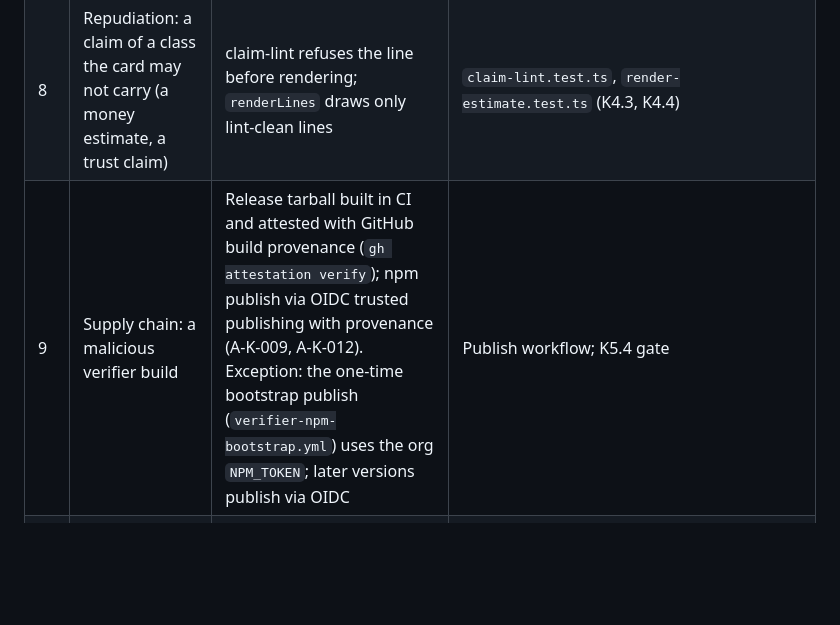
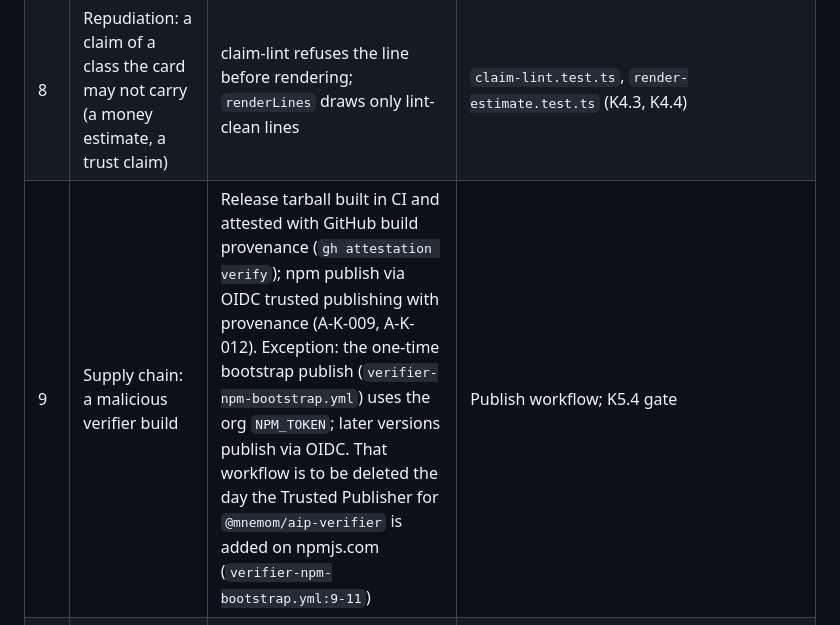
Before and after one commit to mnemom/aip, a Markdown page: packages/verifier-page/THREAT-MODEL.md, the part around the change. GitHub-like rendering; blank space fills up the shorter version.

Commit message:
docs(verifier-page): note bootstrap workflow removal in threat-model row 9 (#230)
Follow-up to #227 (keith-PR review at 400d5efb): row 9 now says
verifier-npm-bootstrap.yml is to be deleted once the npm Trusted
Publisher for @mnemom/aip-verifier exists (verifier-npm-bootstrap.yml:9-11).

Co-authored-by: Claude Opus 5.5 <noreply@anthropic.com>

```diff
--- a/packages/verifier-page/THREAT-MODEL.md
+++ b/packages/verifier-page/THREAT-MODEL.md
@@ -43,7 +43,7 @@ Neither page has a server side. Both are served as static files.
 | 6 | Elevation: script injection through card text | Text is written with `textContent` only (`src/share.ts`); CSP `script-src 'self'`, no inline script, `base-uri 'none'`, `form-action 'none'` | No test puts markup in a card field. CI greps `connect-src 'none'` only (`verifier-page.yml`); `script-src`, `base-uri` and `form-action` are unchecked. Gap: pentest item |
 | 7 | Denial of service: huge fragment hangs the tab | Fragment above the 64 KiB cap is refused before decoding (`src/share.ts`) | No test sends an oversized fragment. Gap: pentest item |
 | 8 | Repudiation: a claim of a class the card may not carry (a money estimate, a trust claim) | claim-lint refuses the line before rendering; `renderLines` draws only lint-clean lines | `claim-lint.test.ts`, `render-estimate.test.ts` (K4.3, K4.4) |
-| 9 | Supply chain: a malicious verifier build | Release tarball built in CI and attested with GitHub build provenance (`gh attestation verify`); npm publish via OIDC trusted publishing with provenance (A-K-009, A-K-012). Exception: the one-time bootstrap publish (`verifier-npm-bootstrap.yml`) uses the org `NPM_TOKEN`; later versions publish via OIDC | Publish workflow; K5.4 gate |
+| 9 | Supply chain: a malicious verifier build | Release tarball built in CI and attested with GitHub build provenance (`gh attestation verify`); npm publish via OIDC trusted publishing with provenance (A-K-009, A-K-012). Exception: the one-time bootstrap publish (`verifier-npm-bootstrap.yml`) uses the org `NPM_TOKEN`; later versions publish via OIDC. That workflow is to be deleted the day the Trusted Publisher for `@mnemom/aip-verifier` is added on npmjs.com (`verifier-npm-bootstrap.yml:9-11`) | Publish workflow; K5.4 gate |
 | 10 | Stale keys: the built-in key snapshot misses a rotated key | Snapshot dated in `src/keys.ts`; a card signed by an unknown `kid` fails closed, never "verified" | verifier tests |
 
 ## Out of scope here
```
